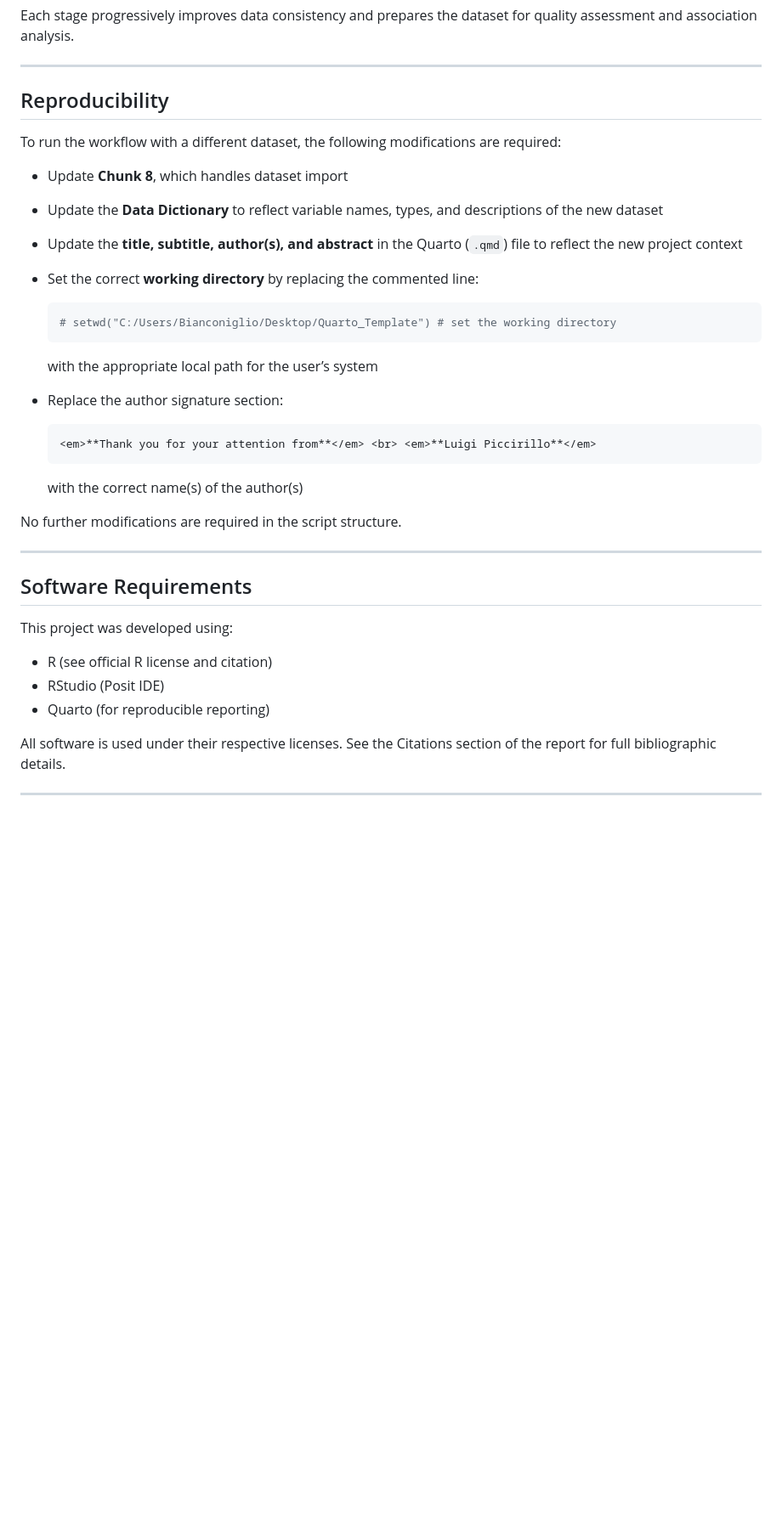
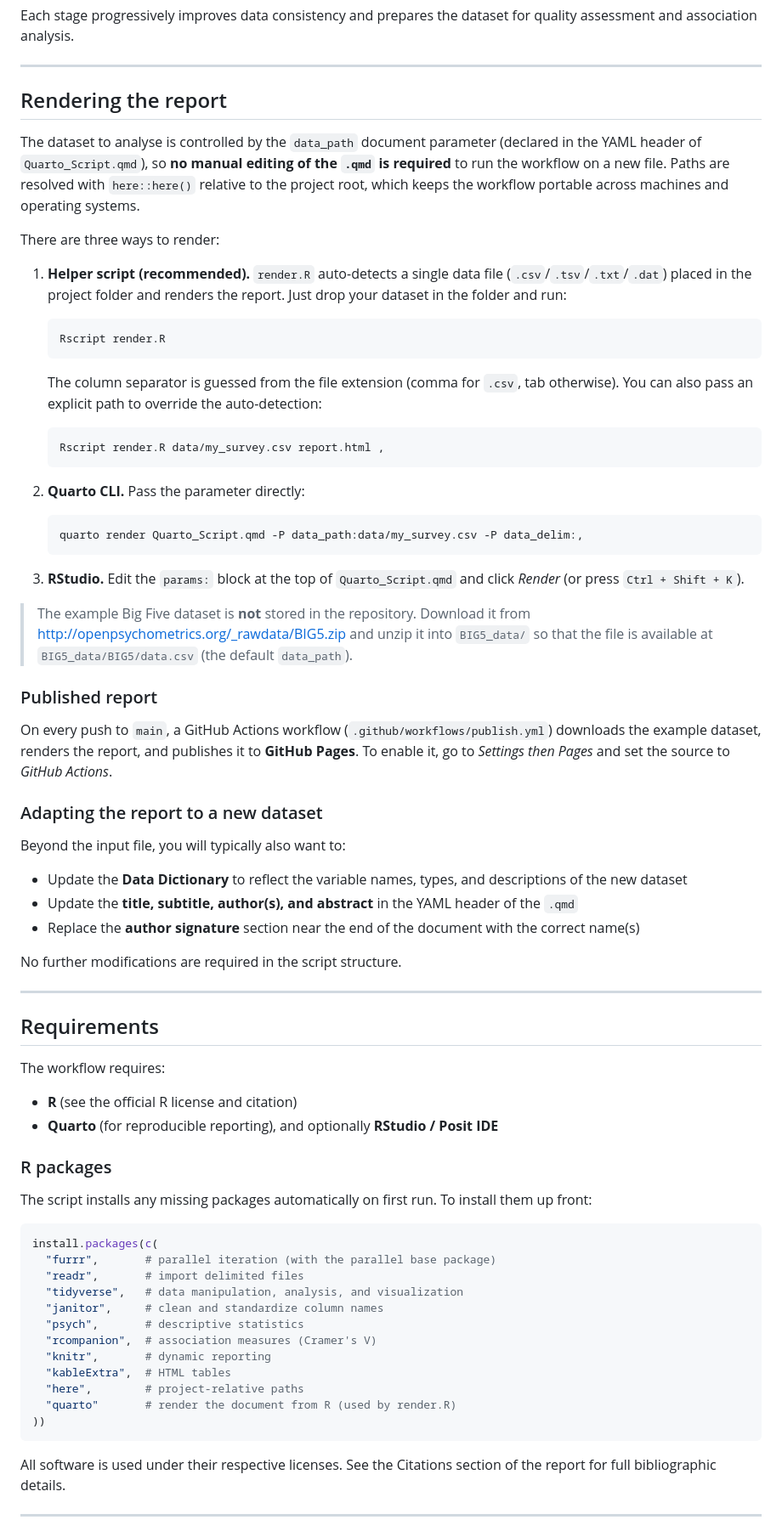
Before and after one commit to LPiccirillo/tabular-data-quality-report, a Markdown page: README.md, the part around the change. Shown at 85% size. Rendered like a GitHub page; blank space fills up the shorter version.

Commit message:
Document rendering, requirements, and publishing in the README
Replace the setwd-based reproducibility steps with the parameterized workflow
(render.R / quarto -P / RStudio params), add an R package requirements list,
and document the GitHub Pages publishing flow.

````diff
--- a/README.md
+++ b/README.md
@@ -57,39 +57,86 @@ Each stage progressively improves data consistency and prepares the dataset for
 
 ---
 
-## Reproducibility
+## Rendering the report
 
-To run the workflow with a different dataset, the following modifications are required:
+The dataset to analyse is controlled by the `data_path` document parameter (declared in the
+YAML header of `Quarto_Script.qmd`), so **no manual editing of the `.qmd` is required** to run the
+workflow on a new file. Paths are resolved with `here::here()` relative to the project root, which
+keeps the workflow portable across machines and operating systems.
 
-- Update **Chunk 8**, which handles dataset import
-- Update the **Data Dictionary** to reflect variable names, types, and descriptions of the new dataset
-- Update the **title, subtitle, author(s), and abstract** in the Quarto (`.qmd`) file to reflect the new project context
-- Set the correct **working directory** by replacing the commented line:
+There are three ways to render:
 
-  ```r
-  # setwd("C:/Users/Bianconiglio/Desktop/Quarto_Template") # set the working directory
-  ```
+1. **Helper script (recommended).** `render.R` auto-detects a single data file
+   (`.csv`/`.tsv`/`.txt`/`.dat`) placed in the project folder and renders the report. Just drop
+   your dataset in the folder and run:
 
-  with the appropriate local path for the user’s system
-- Replace the author signature section:
+   ```bash
+   Rscript render.R
+   ```
 
-  ```html
-  <em>**Thank you for your attention from**</em> <br> <em>**Luigi Piccirillo**</em>
-  ```
+   The column separator is guessed from the file extension (comma for `.csv`, tab otherwise).
+   You can also pass an explicit path to override the auto-detection:
 
-  with the correct name(s) of the author(s)
+   ```bash
+   Rscript render.R data/my_survey.csv report.html ,
+   ```
+
+2. **Quarto CLI.** Pass the parameter directly:
+
+   ```bash
+   quarto render Quarto_Script.qmd -P data_path:data/my_survey.csv -P data_delim:,
+   ```
+
+3. **RStudio.** Edit the `params:` block at the top of `Quarto_Script.qmd` and click *Render*
+   (or press `Ctrl + Shift + K`).
+
+> The example Big Five dataset is **not** stored in the repository. Download it from
+> http://openpsychometrics.org/_rawdata/BIG5.zip and unzip it into `BIG5_data/` so that the file
+> is available at `BIG5_data/BIG5/data.csv` (the default `data_path`).
+
+### Published report
+
+On every push to `main`, a GitHub Actions workflow (`.github/workflows/publish.yml`) downloads the
+example dataset, renders the report, and publishes it to **GitHub Pages**. To enable it, go to
+*Settings then Pages* and set the source to *GitHub Actions*.
+
+### Adapting the report to a new dataset
+
+Beyond the input file, you will typically also want to:
+
+- Update the **Data Dictionary** to reflect the variable names, types, and descriptions of the new dataset
+- Update the **title, subtitle, author(s), and abstract** in the YAML header of the `.qmd`
+- Replace the **author signature** section near the end of the document with the correct name(s)
 
 No further modifications are required in the script structure.
 
 ---
 
-## Software Requirements
+## Requirements
 
-This project was developed using:
+The workflow requires:
 
-- R (see official R license and citation)
-- RStudio (Posit IDE)
-- Quarto (for reproducible reporting)
+- **R** (see the official R license and citation)
+- **Quarto** (for reproducible reporting), and optionally **RStudio / Posit IDE**
+
+### R packages
+
+The script installs any missing packages automatically on first run. To install them up front:
+
+```r
+install.packages(c(
+  "furrr",       # parallel iteration (with the parallel base package)
+  "readr",       # import delimited files
+  "tidyverse",   # data manipulation, analysis, and visualization
+  "janitor",     # clean and standardize column names
+  "psych",       # descriptive statistics
+  "rcompanion",  # association measures (Cramer's V)
+  "knitr",       # dynamic reporting
+  "kableExtra",  # HTML tables
+  "here",        # project-relative paths
+  "quarto"       # render the document from R (used by render.R)
+))
+```
 
 All software is used under their respective licenses. See the Citations section of the report for full bibliographic details.
 
````
